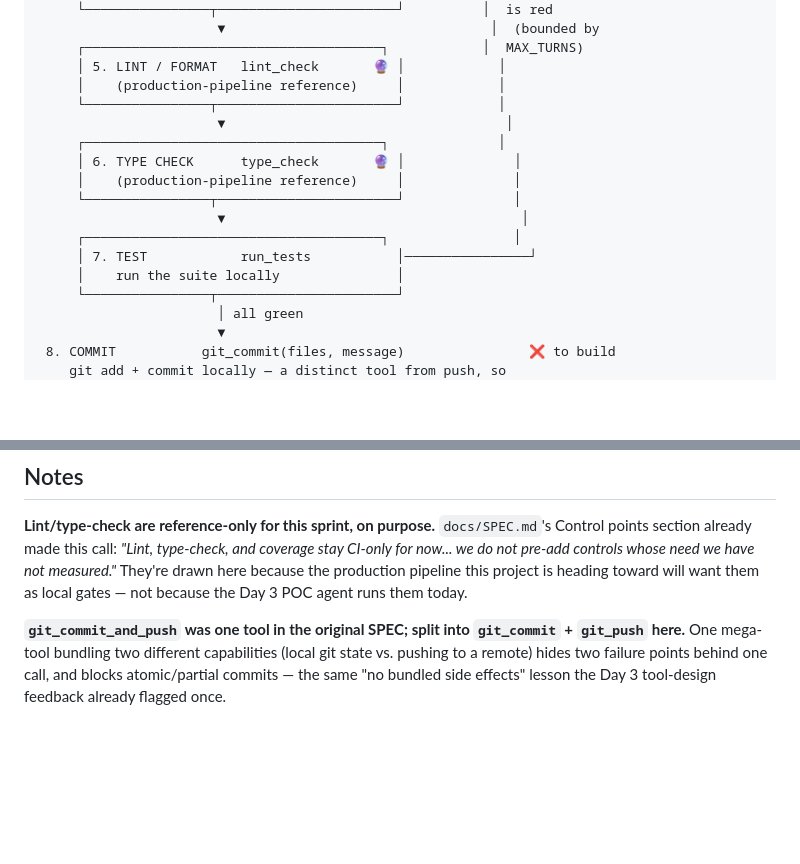
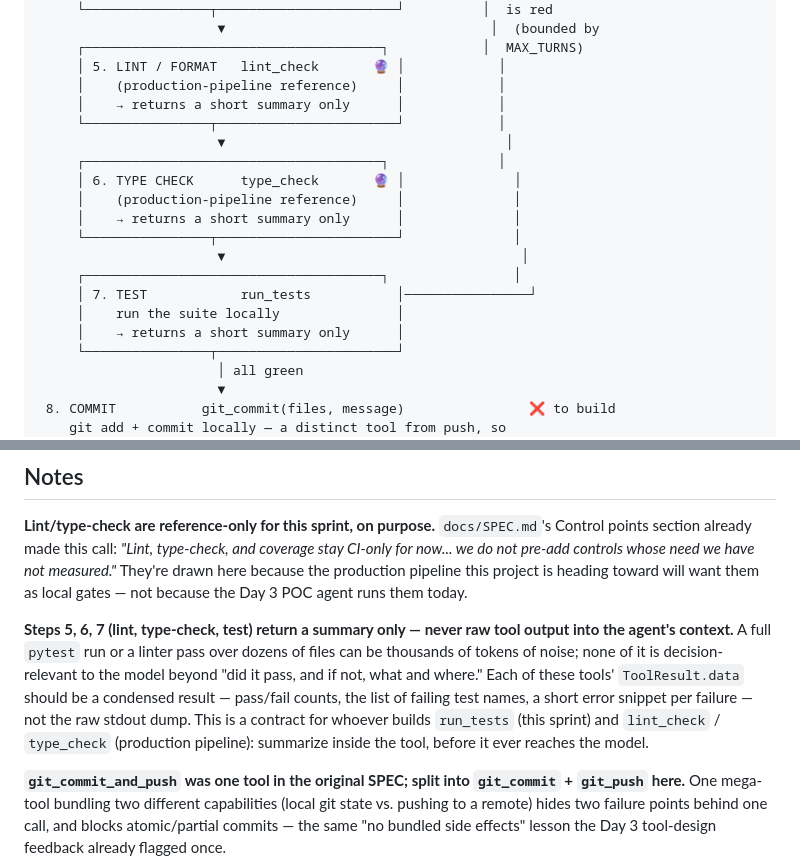
Before and after one commit to tekncoach/ticket-to-pr-agent, a Markdown page: docs/SDLC-schema.md, 2 parts joined by grey strips. GitHub-like rendering; blank space fills up the shorter version.

Commit message:
docs(sdlc): record that lint/type-check/test return summaries only
Pierre's precision: steps 5-7 (lint_check, type_check, run_tests)
must never dump raw tool output into the agent's context — a full
pytest run or linter pass is thousands of tokens of noise, only the
pass/fail outcome and failure specifics are decision-relevant. This
is a contract for whoever builds run_tests (this sprint) and
lint_check/type_check (production pipeline): summarize inside the
tool, before the model ever sees it.

Co-Authored-By: Claude Sonnet 5 <noreply@anthropic.com>
Claude-Session: https://claude.ai/code/session_01KCaQswx4YbNNYAxZGB6xTM

```diff
--- a/docs/SDLC-schema.md
+++ b/docs/SDLC-schema.md
@@ -30,16 +30,19 @@ pipeline this project is heading toward over the next few days. Legend:
      ┌──────────────────────────────────────┐            │  MAX_TURNS)
      │ 5. LINT / FORMAT   lint_check       🔮 │            │
      │    (production-pipeline reference)     │            │
+     │    → returns a short summary only      │            │
      └────────────────┬───────────────────────┘            │
                        ▼                                    │
      ┌──────────────────────────────────────┐              │
      │ 6. TYPE CHECK      type_check       🔮 │              │
      │    (production-pipeline reference)     │              │
+     │    → returns a short summary only      │              │
      └────────────────┬───────────────────────┘              │
                        ▼                                      │
      ┌──────────────────────────────────────┐                │
      │ 7. TEST            run_tests           │────────────────┘
      │    run the suite locally               │
+     │    → returns a short summary only      │
      └────────────────┬───────────────────────┘
                        │ all green
                        ▼
@@ -73,6 +76,17 @@ controls whose need we have not measured."* They're drawn here because
 the production pipeline this project is heading toward will want them as
 local gates — not because the Day 3 POC agent runs them today.
 
+**Steps 5, 6, 7 (lint, type-check, test) return a summary only — never
+raw tool output into the agent's context.** A full `pytest` run or a
+linter pass over dozens of files can be thousands of tokens of noise;
+none of it is decision-relevant to the model beyond "did it pass, and
+if not, what and where." Each of these tools' `ToolResult.data` should
+be a condensed result — pass/fail counts, the list of failing test
+names, a short error snippet per failure — not the raw stdout dump.
+This is a contract for whoever builds `run_tests` (this sprint) and
+`lint_check` / `type_check` (production pipeline): summarize inside the
+tool, before it ever reaches the model.
+
 **`git_commit_and_push` was one tool in the original SPEC; split into
 `git_commit` + `git_push` here.** One mega-tool bundling two different
 capabilities (local git state vs. pushing to a remote) hides two
```
